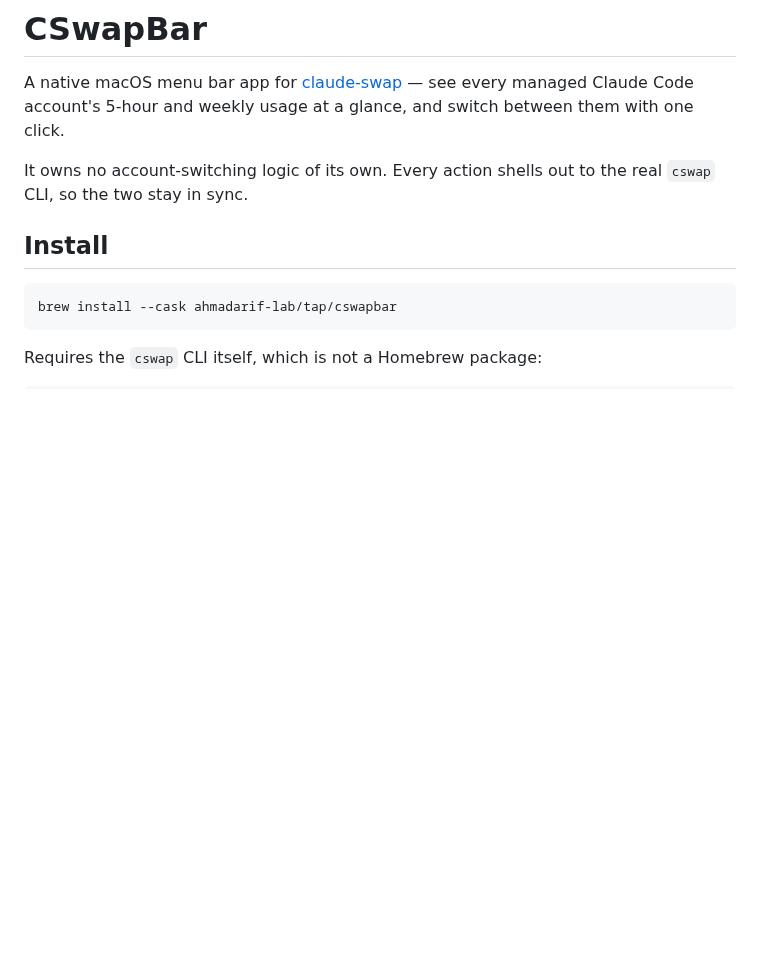
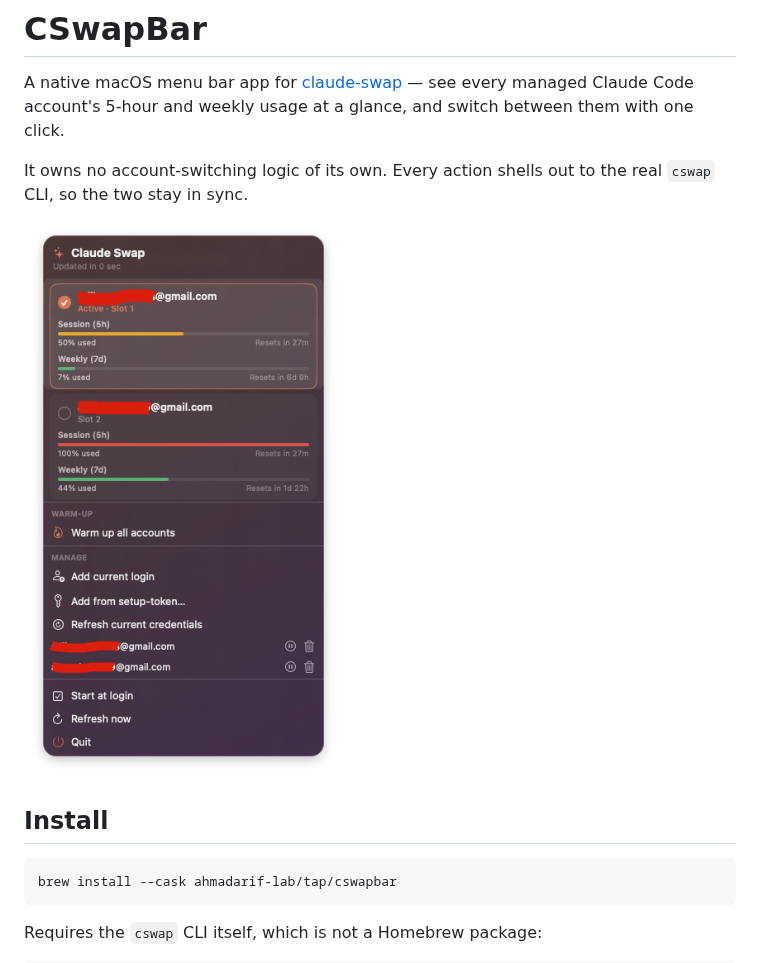
Before and after one commit to ahmadarif-lab/cswapbar, a Markdown page: README.md, the part around the change. Rendered like a GitHub page; pictures changed too: Resources/screenshots/menu-bar.png (added); blank space fills up the shorter version.

Commit message:
Add a screenshot of the popover to the README

```diff
--- a/README.md
+++ b/README.md
@@ -3,6 +3,8 @@
 A native macOS menu bar app for [claude-swap](https://github.com/realiti4/claude-swap) — see every managed Claude Code account's 5-hour and weekly usage at a glance, and switch between them with one click.
 
 It owns no account-switching logic of its own. Every action shells out to the real `cswap` CLI, so the two stay in sync.
+
+<img src="Resources/screenshots/menu-bar.png" alt="CSwapBar popover showing two accounts with session/weekly usage bars, warm-up, and manage actions" width="360">
 
 ## Install
 
```
